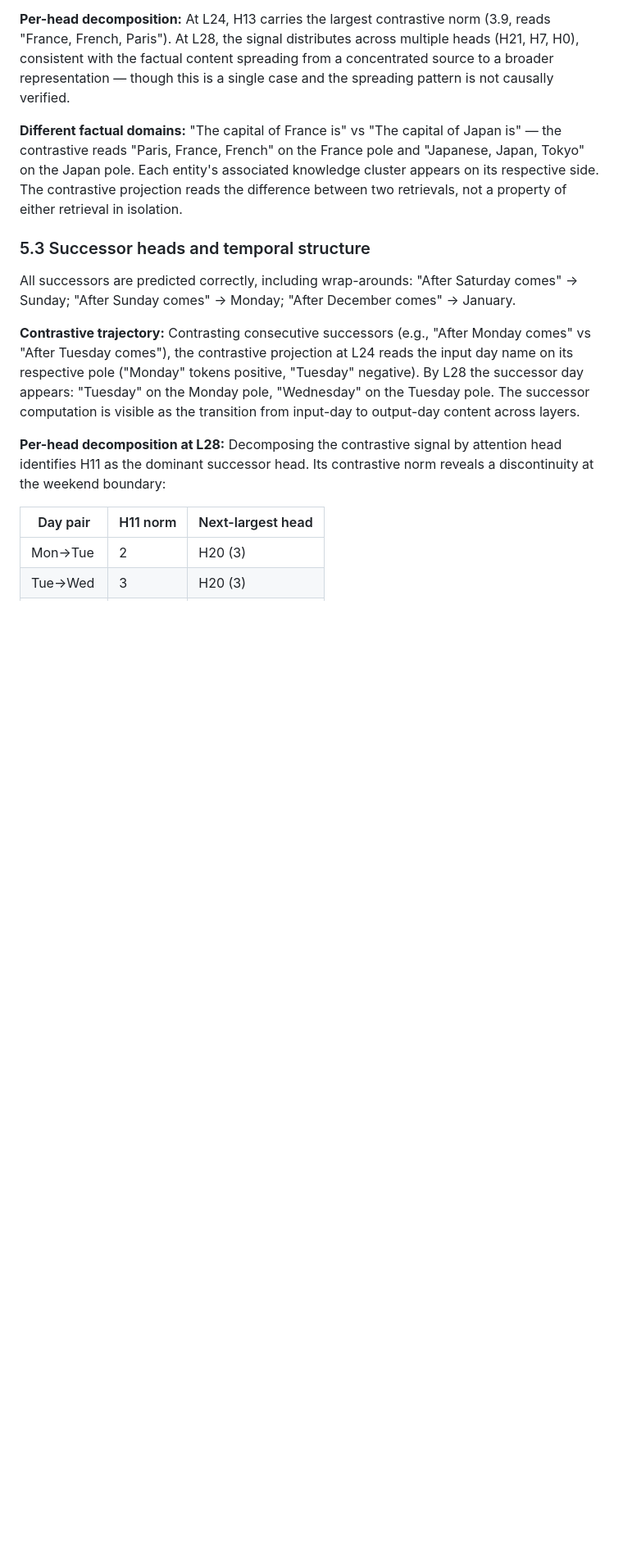
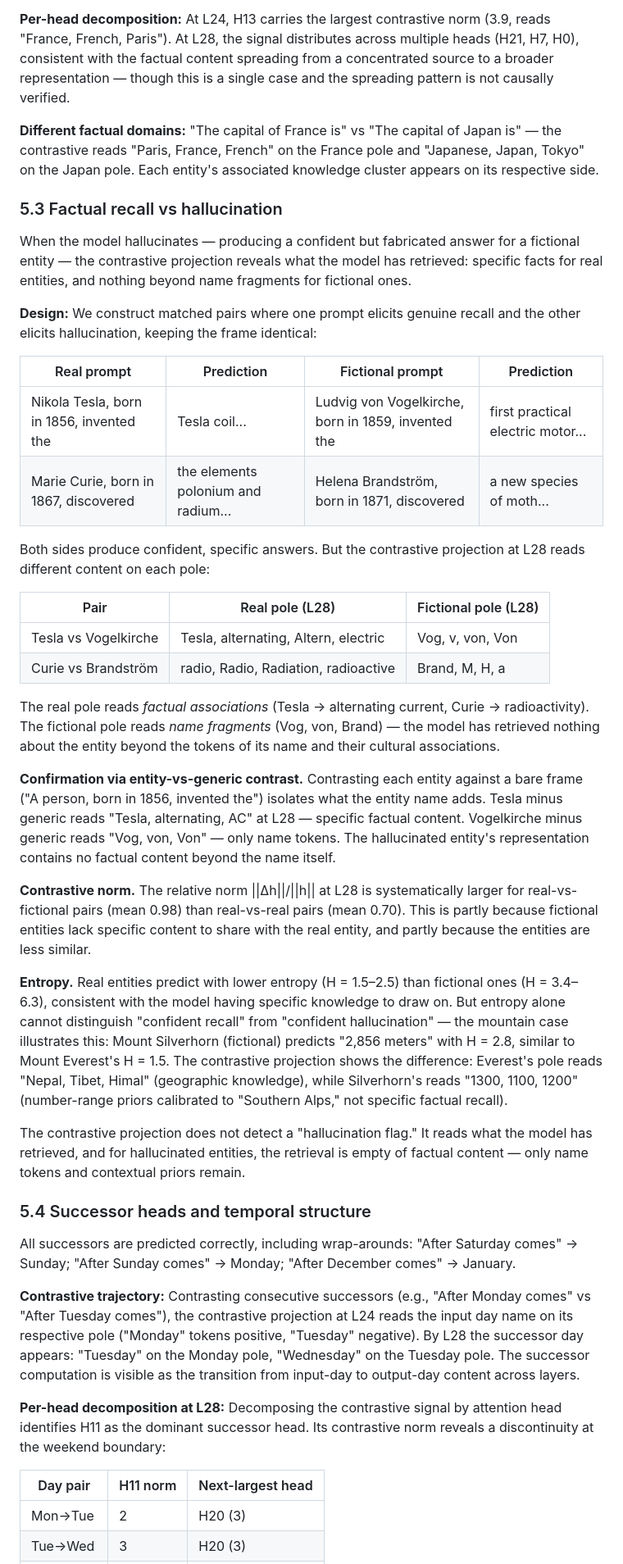
Before and after one commit to EvidentSolutions/Contrastive, a Markdown page: docs/paper_v1.md, the part around the change. Shown at 82% size. GitHub-like rendering; blank space fills up the shorter version.

Commit message:
Add §5.3: hallucination reads as empty factual content
Contrastive projection distinguishes recall from hallucination by
content, not by a flag: real entities read specific factual associations
(Tesla -> alternating, Curie -> radioactivity), fictional entities read
only name fragments (Vog, von, Brand). Entity-vs-generic confirms:
Tesla minus generic = factual content, Vogelkirche minus generic = name
tokens only. Contrastive norm larger for real-vs-fake (0.98) than
real-vs-real (0.70). Entropy alone cannot distinguish confident recall
from confident hallucination (Silverhorn H=2.8 vs Everest H=1.5).

Co-Authored-By: Claude Opus 4.6 (1M context) <noreply@anthropic.com>

```diff
--- a/docs/paper_v1.md
+++ b/docs/paper_v1.md
@@ -349,11 +349,63 @@ single case and the spreading pattern is not causally verified.
 **Different factual domains:** "The capital of France is" vs "The capital of
 Japan is" — the contrastive reads "Paris, France, French" on the France pole
 and "Japanese, Japan, Tokyo" on the Japan pole. Each entity's associated
-knowledge cluster appears on its respective side. The contrastive projection
-reads the difference between two retrievals, not a property of either
-retrieval in isolation.
+knowledge cluster appears on its respective side.
 
-### 5.3 Successor heads and temporal structure
+### 5.3 Factual recall vs hallucination
+
+When the model hallucinates — producing a confident but fabricated answer for
+a fictional entity — the contrastive projection reveals what the model has
+retrieved: specific facts for real entities, and nothing beyond name fragments
+for fictional ones.
+
+**Design:** We construct matched pairs where one prompt elicits genuine recall
+and the other elicits hallucination, keeping the frame identical:
+
+| Real prompt | Prediction | Fictional prompt | Prediction |
+|-------------|-----------|-----------------|-----------|
+| Nikola Tesla, born in 1856, invented the | Tesla coil... | Ludvig von Vogelkirche, born in 1859, invented the | first practical electric motor... |
+| Marie Curie, born in 1867, discovered | the elements polonium and radium... | Helena Brandström, born in 1871, discovered | a new species of moth... |
+
+Both sides produce confident, specific answers. But the contrastive projection
+at L28 reads different content on each pole:
+
+| Pair | Real pole (L28) | Fictional pole (L28) |
+|------|----------------|---------------------|
+| Tesla vs Vogelkirche | Tesla, alternating, Altern, electric | Vog, v, von, Von |
+| Curie vs Brandström | radio, Radio, Radiation, radioactive | Brand, M, H, a |
+
+The real pole reads *factual associations* (Tesla → alternating current,
+Curie → radioactivity). The fictional pole reads *name fragments* (Vog, von,
+Brand) — the model has retrieved nothing about the entity beyond the tokens
+of its name and their cultural associations.
+
+**Confirmation via entity-vs-generic contrast.** Contrasting each entity
+against a bare frame ("A person, born in 1856, invented the") isolates what
+the entity name adds. Tesla minus generic reads "Tesla, alternating, AC" at
+L28 — specific factual content. Vogelkirche minus generic reads "Vog, von,
+Von" — only name tokens. The hallucinated entity's representation contains
+no factual content beyond the name itself.
+
+**Contrastive norm.** The relative norm ||Δh||/||h|| at L28 is systematically
+larger for real-vs-fictional pairs (mean 0.98) than real-vs-real pairs (mean
+0.70). This is partly because fictional entities lack specific content to
+share with the real entity, and partly because the entities are less similar.
+
+**Entropy.** Real entities predict with lower entropy (H = 1.5–2.5) than
+fictional ones (H = 3.4–6.3), consistent with the model having specific
+knowledge to draw on. But entropy alone cannot distinguish "confident recall"
+from "confident hallucination" — the mountain case illustrates this: Mount
+Silverhorn (fictional) predicts "2,856 meters" with H = 2.8, similar to
+Mount Everest's H = 1.5. The contrastive projection shows the difference:
+Everest's pole reads "Nepal, Tibet, Himal" (geographic knowledge), while
+Silverhorn's reads "1300, 1100, 1200" (number-range priors calibrated to
+"Southern Alps," not specific factual recall).
+
+The contrastive projection does not detect a "hallucination flag." It reads
+what the model has retrieved, and for hallucinated entities, the retrieval is
+empty of factual content — only name tokens and contextual priors remain.
+
+### 5.4 Successor heads and temporal structure
 
 All successors are predicted correctly, including wrap-arounds:
 "After Saturday comes" → Sunday; "After Sunday comes" → Monday;
```
